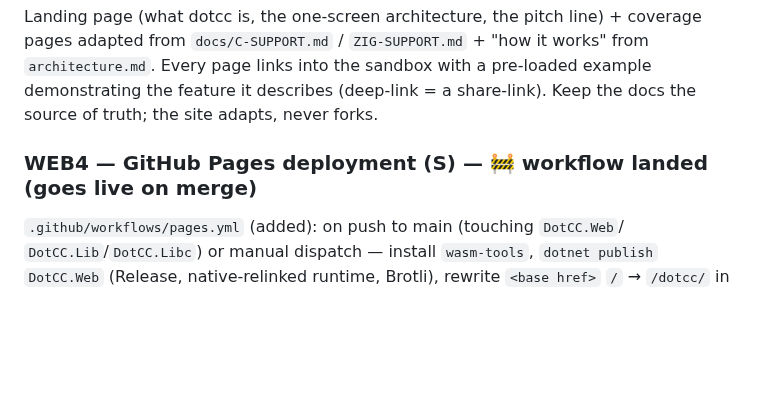
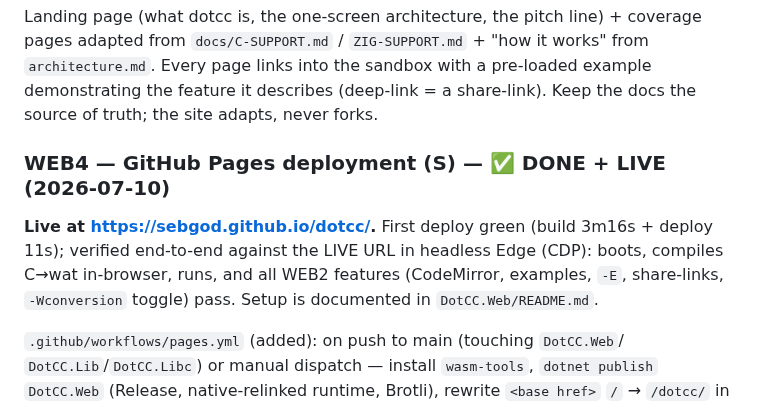
Before and after one commit to sebgod/dotcc, a Markdown page: docs/plans/fable-web.md, the part around the change. Drawn GitHub-style; blank space fills up the shorter version.

```diff
--- a/docs/plans/fable-web.md
+++ b/docs/plans/fable-web.md
@@ -258,7 +258,13 @@ coverage pages adapted from `docs/C-SUPPORT.md` / `ZIG-SUPPORT.md` +
 pre-loaded example demonstrating the feature it describes (deep-link = a
 share-link). Keep the docs the source of truth; the site adapts, never forks.
 
-### WEB4 — GitHub Pages deployment (S) — 🚧 workflow landed (goes live on merge)
+### WEB4 — GitHub Pages deployment (S) — ✅ DONE + LIVE (2026-07-10)
+
+**Live at <https://sebgod.github.io/dotcc/>.** First deploy green (build 3m16s +
+deploy 11s); verified end-to-end against the LIVE URL in headless Edge (CDP): boots,
+compiles C→wat in-browser, runs, and all WEB2 features (CodeMirror, examples, `-E`,
+share-links, `-Wconversion` toggle) pass. Setup is documented in `DotCC.Web/README.md`.
+
 
 `.github/workflows/pages.yml` (added): on push to main (touching `DotCC.Web`/
 `DotCC.Lib`/`DotCC.Libc`) or manual dispatch — install `wasm-tools`, `dotnet publish`
```
Also changed, not shown: DotCC.Web/README.md (added, +117 -0 lines).
